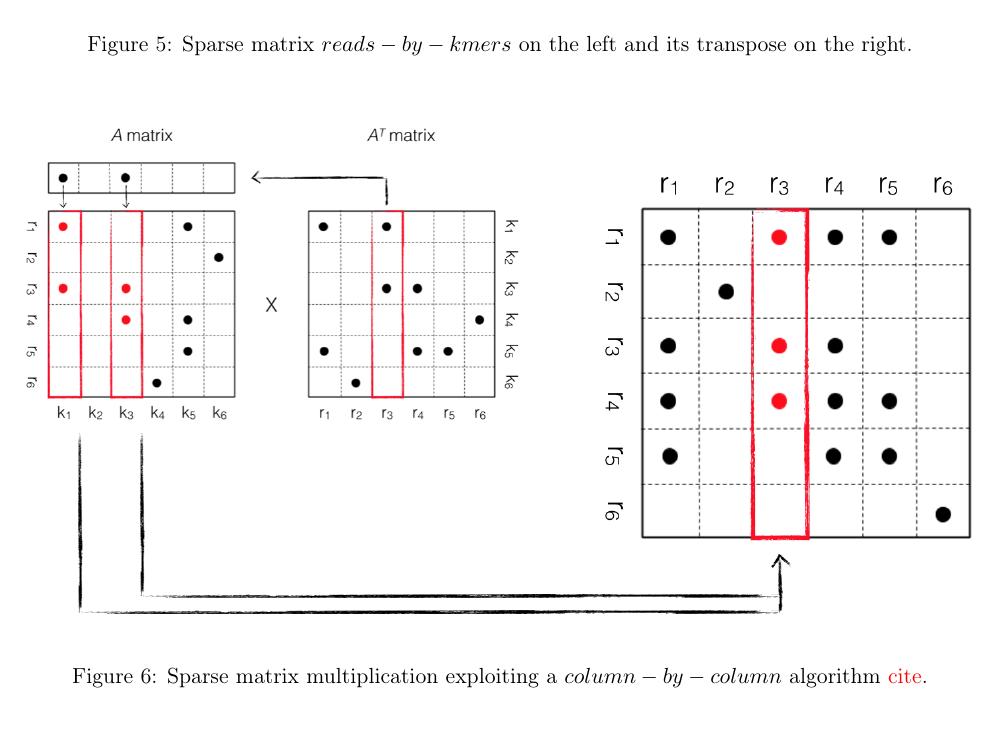
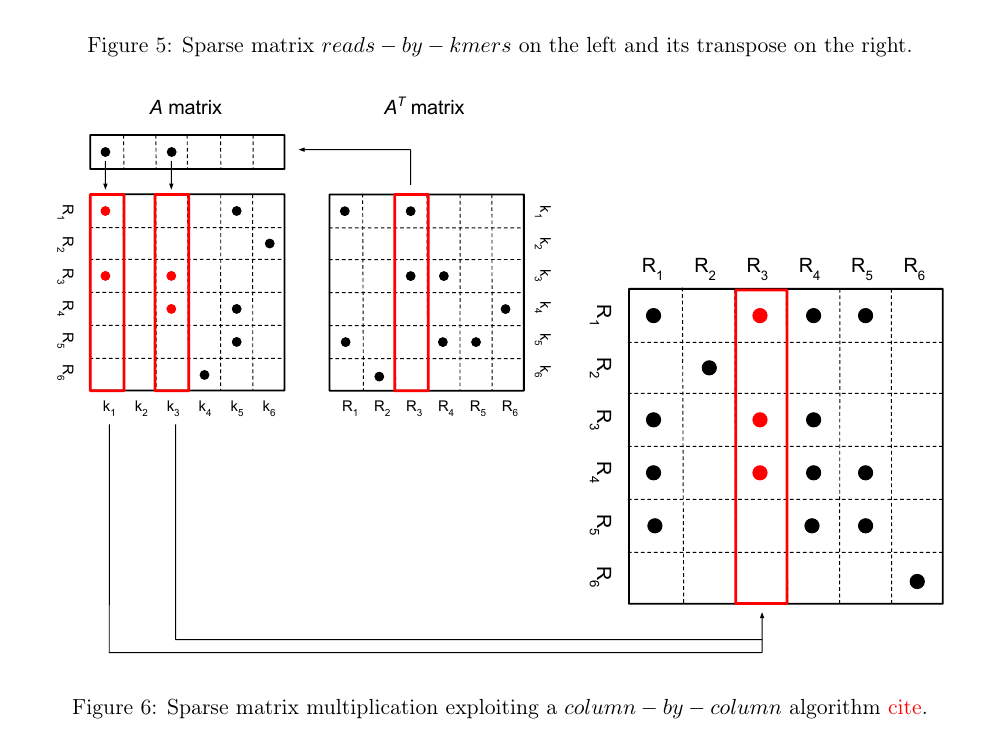
Before and after one commit to PASSIONLab/BELLA, a LaTeX document (report/report.tex): part of page 5 of 11, cut so that both start at the same text. Compiled offline with pdfLaTeX.

Commit message:
all pics in report moved to pdf

```diff
--- a/report/report.tex
+++ b/report/report.tex
@@ -216,13 +216,13 @@ This matrix is used as starting point for the construction of a feature vector i
 Consequently, we create the transpose of the first one obtaining a $kmers-by-reads$ matrix, as shown in \Cref{fig:matrices}.
 \begin{figure}
     \centering
-    \includegraphics[width=\textwidth]{image/matrices.png}
+    \includegraphics[width=\textwidth]{image/matrices.pdf}
     \caption{Sparse matrix $reads-by-kmers$ on the left and its transpose on the right.}
     \label{fig:matrices}
 \end{figure}
 \begin{figure}
     \centering
-    \includegraphics[width=\textwidth]{image/mult.png}
+    \includegraphics[width=\textwidth]{image/mult.pdf}
     \caption{Sparse matrix multiplication exploiting a $column-by-column$ algorithm \myworries{cite}.}
     \label{fig:mult}
 \end{figure}
```
Also changed, not shown: report/image/matrices.pdf (added), report/image/matrices.png (deleted), report/image/mult.pdf (added), report/image/mult.png (deleted), report/report.pdf (added), 2 other files.
